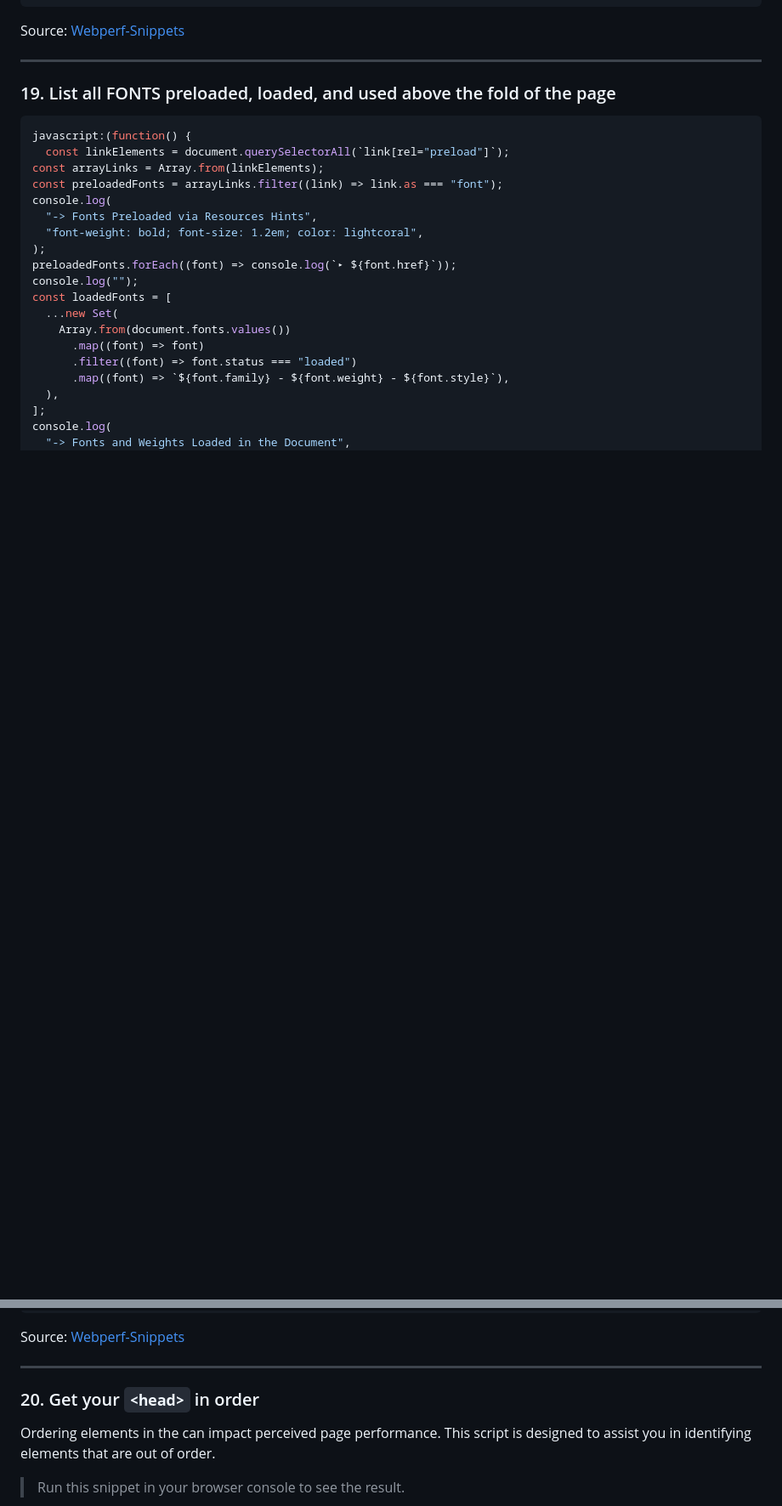
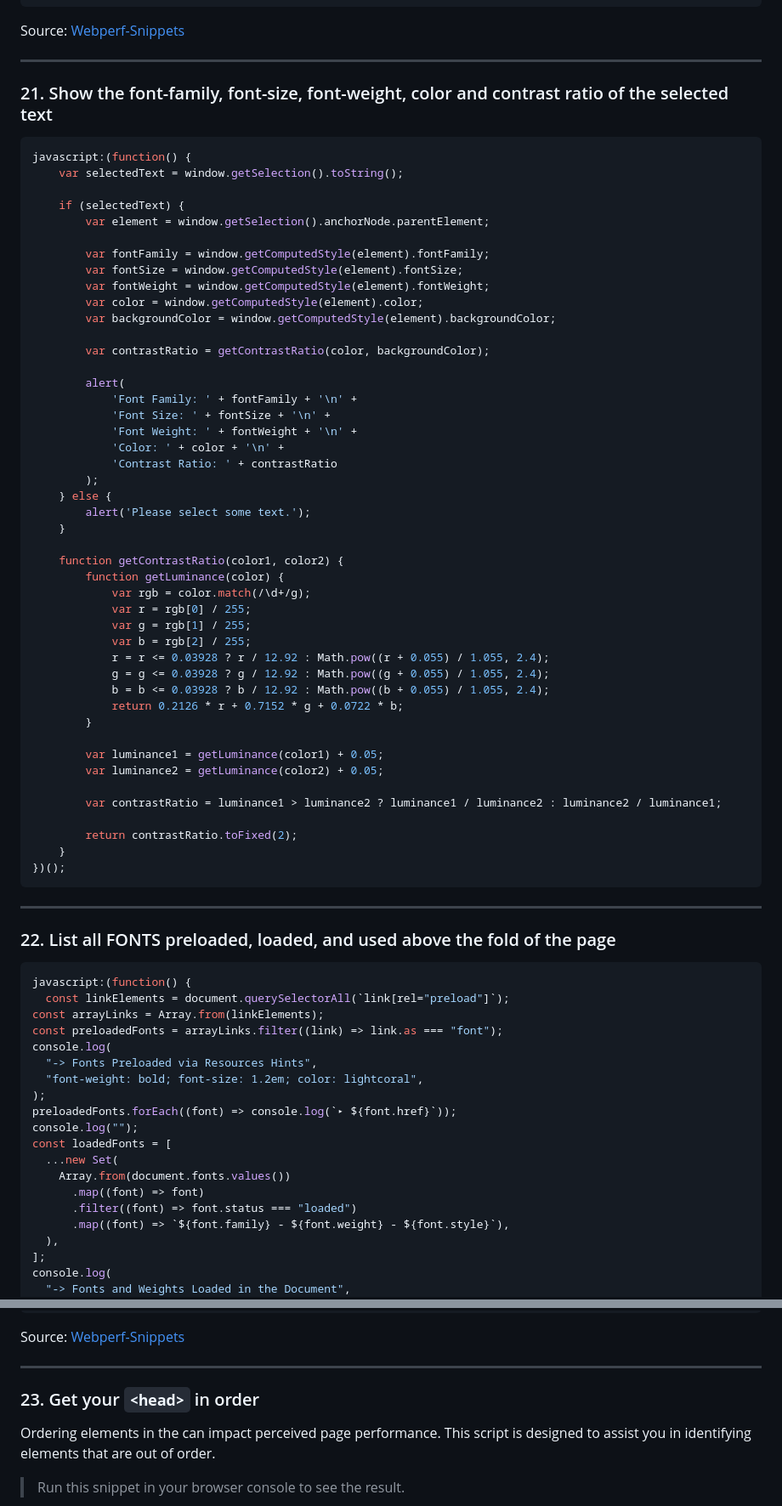
Before and after one commit to nimajafari/Google.Chrome.Bookmarklets, a Markdown page: README.md, 2 parts joined by grey strips. Shown at 85% size. Rendered like a GitHub page; blank space fills up the shorter version.

````diff
--- a/README.md
+++ b/README.md
@@ -518,7 +518,59 @@ Source: [Webperf-Snippets](https://webperf-snippets.nucliweb.net/Loading/Resourc
 
 ***
 
-### 19. List all FONTS preloaded, loaded, and used above the fold of the page
+### 21. Show the font-family, font-size, font-weight, color and contrast ratio of the selected text
+
+```javascript
+javascript:(function() {
+    var selectedText = window.getSelection().toString();
+
+    if (selectedText) {
+        var element = window.getSelection().anchorNode.parentElement;
+
+        var fontFamily = window.getComputedStyle(element).fontFamily;
+        var fontSize = window.getComputedStyle(element).fontSize;
+        var fontWeight = window.getComputedStyle(element).fontWeight;
+        var color = window.getComputedStyle(element).color;
+        var backgroundColor = window.getComputedStyle(element).backgroundColor;
+
+        var contrastRatio = getContrastRatio(color, backgroundColor);
+
+        alert(
+            'Font Family: ' + fontFamily + '\n' +
+            'Font Size: ' + fontSize + '\n' +
+            'Font Weight: ' + fontWeight + '\n' +
+            'Color: ' + color + '\n' +
+            'Contrast Ratio: ' + contrastRatio
+        );
+    } else {
+        alert('Please select some text.');
+    }
+
+    function getContrastRatio(color1, color2) {
+        function getLuminance(color) {
+            var rgb = color.match(/\d+/g);
+            var r = rgb[0] / 255;
+            var g = rgb[1] / 255;
+            var b = rgb[2] / 255;
+            r = r <= 0.03928 ? r / 12.92 : Math.pow((r + 0.055) / 1.055, 2.4);
+            g = g <= 0.03928 ? g / 12.92 : Math.pow((g + 0.055) / 1.055, 2.4);
+            b = b <= 0.03928 ? b / 12.92 : Math.pow((b + 0.055) / 1.055, 2.4);
+            return 0.2126 * r + 0.7152 * g + 0.0722 * b;
+        }
+
+        var luminance1 = getLuminance(color1) + 0.05;
+        var luminance2 = getLuminance(color2) + 0.05;
+
+        var contrastRatio = luminance1 > luminance2 ? luminance1 / luminance2 : luminance2 / luminance1;
+
+        return contrastRatio.toFixed(2);
+    }
+})();
+```
+
+***
+
+### 22. List all FONTS preloaded, loaded, and used above the fold of the page
 
 ```javascript
 javascript:(function() {
@@ -579,7 +631,7 @@ Source: [Webperf-Snippets](https://webperf-snippets.nucliweb.net/Loading/Fonts-P
 
 ***
 
-### 20. Get your ‍`<head>‍` in order
+### 23. Get your ‍`<head>‍` in order
 
 Ordering elements in the <head> can impact perceived page performance.
 This script is designed to assist you in identifying elements that are out of order.
````
